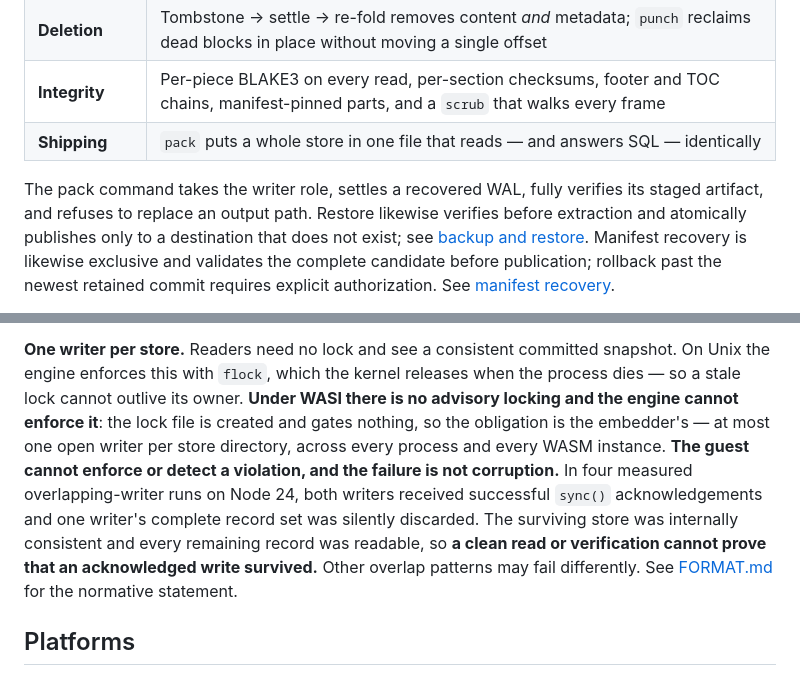
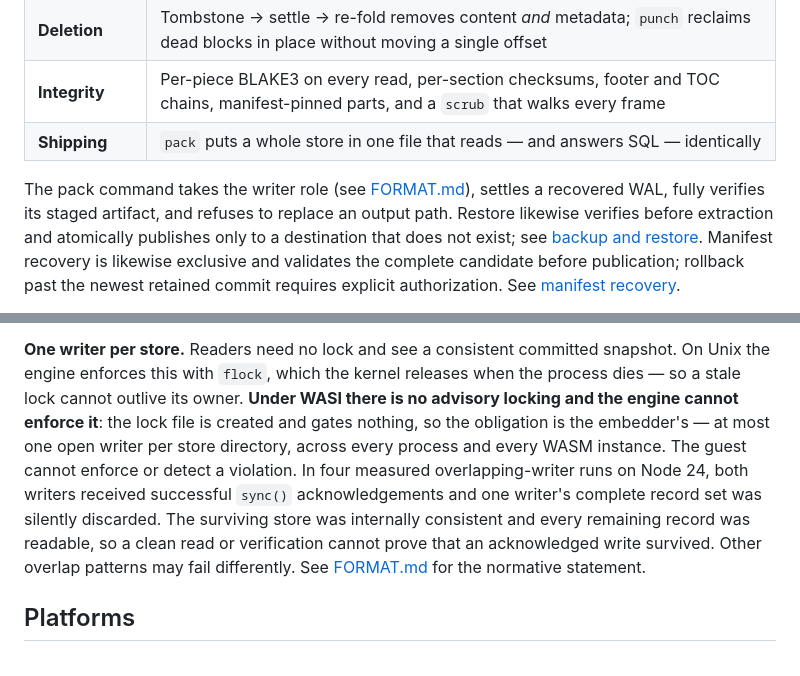
Before and after one commit to turndb/turndb, a Markdown page: README.md, 2 parts joined by grey strips. Rendered like a GitHub page.

Commit message:
docs: use the measured wording verbatim, and qualify the two remaining sites
Three corrections from verification.

Seamus: the previous head did not take npm/turndb/README.md's paragraph
verbatim as ruled. It added "and the failure is not corruption" - a
general claim about every overlap pattern, sitting immediately before
"Other overlap patterns may fail differently", which the same paragraph
then contradicts. Four runs measured one pattern. The measured paragraph
is now used as written, with no clause added to it.

Cora, enumerating by publication surface rather than vocabulary:
ROADMAP.md:213-214 defines TurnDB as "single-writer with concurrent
readers", unqualified, in a root Markdown file GitHub renders on a
public repository. No vocabulary sweep named it. It now carries the
reduction and points at FORMAT.md.

README.md:83, "the pack command takes the writer role" - correct for the
native CLI and a third place the writer role is described in prose. It
now points at FORMAT.md rather than standing as its own account.

My enumeration had two separate defects and both are worth naming.
Vocabulary: "writer role" was not among my patterns, so src/pack.rs and
src/bin/turndb.rs never surfaced at all - the counts I reported, and
that Seamus reproduced, were of what that pattern could see rather than
of the subject. Classification: ROADMAP.md WAS in my raw extraction and
I dropped it when writing the report, which is a different failure from
missing it.

Anchors re-derived across the tree rather than only in the files touched
here: 40 markdown files, 1 broken in-repo anchor, FORMAT.md:99's
#fold-generations. That is the complete set rather than a sample, so it
can be filed and closed rather than left open-ended. Still not swept
into this change.

```diff
--- a/README.md
+++ b/README.md
@@ -85,7 +85,8 @@ s.flush()?;                                   // seal into an immutable part
 | **Integrity** | Per-piece BLAKE3 on every read, per-section checksums, footer and TOC chains, manifest-pinned parts, and a `scrub` that walks every frame |
 | **Shipping** | `pack` puts a whole store in one file that reads — and answers SQL — identically |
 
-The pack command takes the writer role, settles a recovered WAL, fully verifies its staged artifact,
+The pack command takes the writer role (see [FORMAT.md](FORMAT.md#the-writer-lock)), settles a
+recovered WAL, fully verifies its staged artifact,
 and refuses to replace an output path. Restore likewise verifies before extraction and atomically
 publishes only to a destination that does not exist; see [backup and restore](docs/backup-restore.md).
 Manifest recovery is likewise exclusive and validates the complete candidate before publication;
@@ -174,11 +175,11 @@ the engine enforces this with `flock`, which the kernel releases when the proces
 stale lock cannot outlive its owner. **Under WASI there is no advisory locking and the engine
 cannot enforce it**: the lock file is created and gates nothing, so the obligation is the
 embedder's — at most one open writer per store directory, across every process and every WASM
-instance. **The guest cannot enforce or detect a violation, and the failure is not corruption.** In
-four measured overlapping-writer runs on Node 24, both writers received successful `sync()`
-acknowledgements and one writer's complete record set was silently discarded. The surviving store
-was internally consistent and every remaining record was readable, so **a clean read or verification
-cannot prove that an acknowledged write survived.** Other overlap patterns may fail differently.
+instance. The guest cannot enforce or detect a violation. In four measured overlapping-writer runs
+on Node 24, both writers received successful `sync()` acknowledgements and one writer's complete
+record set was silently discarded. The surviving store was internally consistent and every remaining
+record was readable, so a clean read or verification cannot prove that an acknowledged write
+survived. Other overlap patterns may fail differently.
 See [FORMAT.md](FORMAT.md#the-writer-lock) for the normative statement.
 
 ## Platforms
```
Also changed, not shown: ROADMAP.md (+2 -1 lines).
